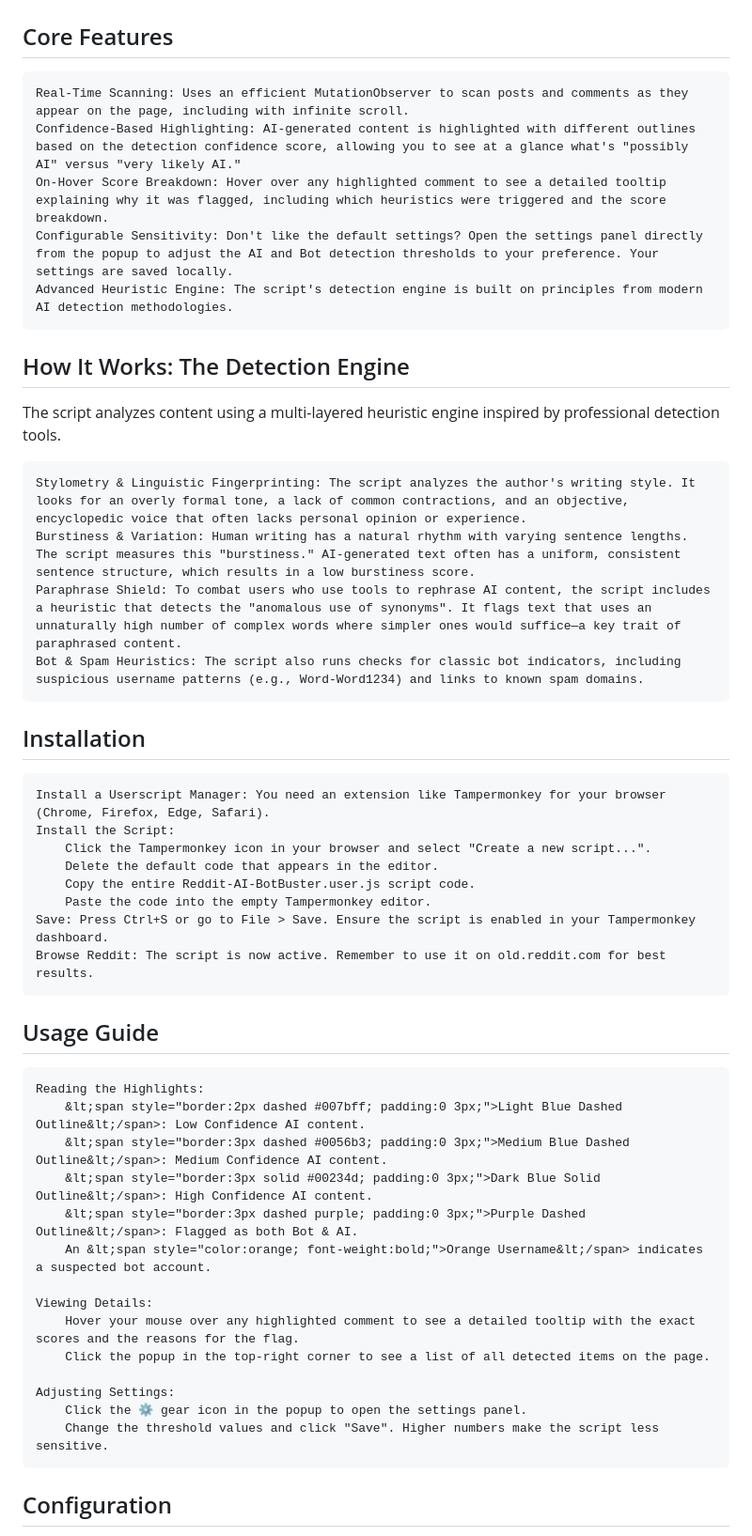
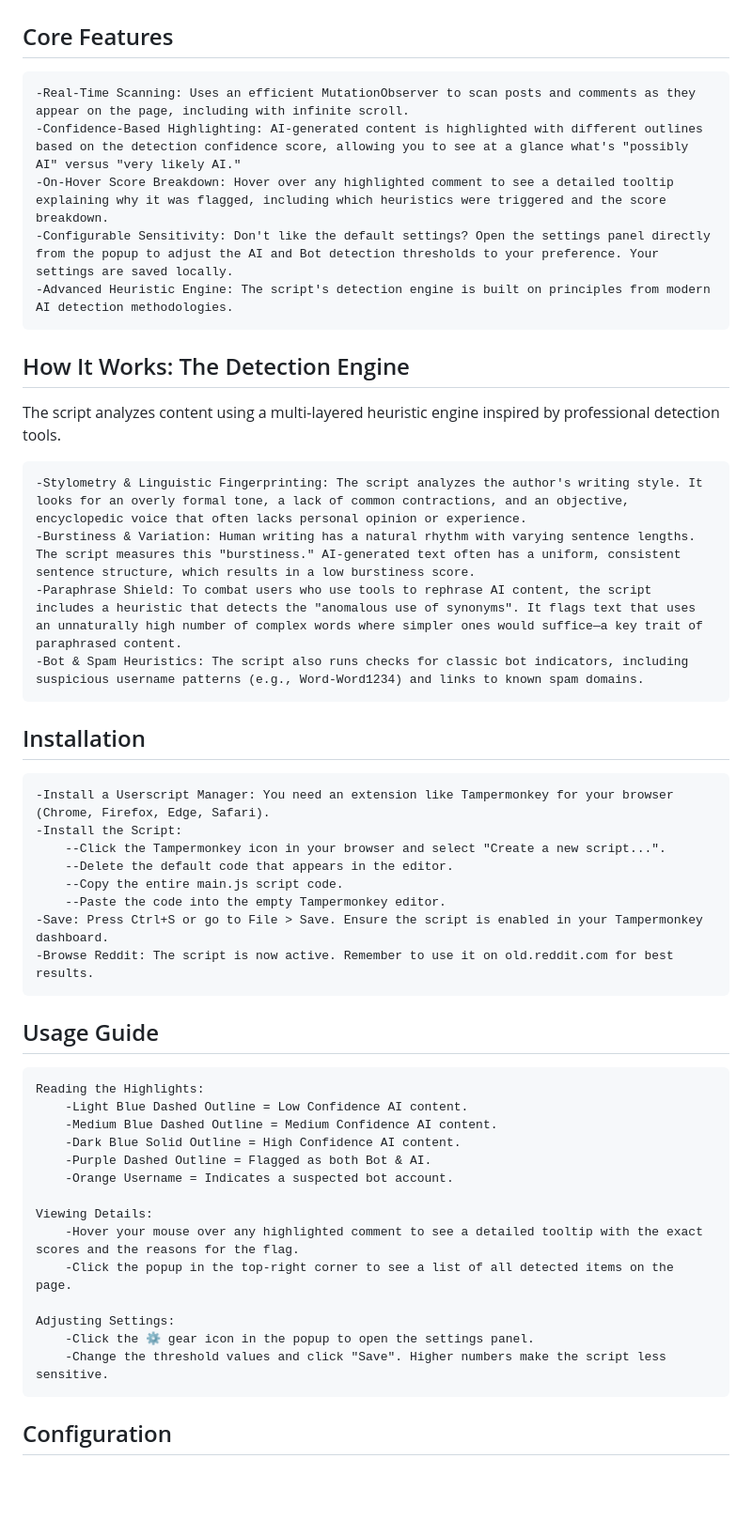
Before and after one commit to RootThePlanet/Reddit_AI_BotBuster, a Markdown page: README.md, the part around the change. Shown: that part at 94% size. Drawn GitHub-style; blank space fills up the shorter version.

Commit message:
Update README.md for v4.1

```diff
--- a/README.md
+++ b/README.md
@@ -8,48 +8,48 @@
 
 ## Core Features
 
-    Real-Time Scanning: Uses an efficient MutationObserver to scan posts and comments as they appear on the page, including with infinite scroll.
-    Confidence-Based Highlighting: AI-generated content is highlighted with different outlines based on the detection confidence score, allowing you to see at a glance what's "possibly AI" versus "very likely AI."
-    On-Hover Score Breakdown: Hover over any highlighted comment to see a detailed tooltip explaining why it was flagged, including which heuristics were triggered and the score breakdown.
-    Configurable Sensitivity: Don't like the default settings? Open the settings panel directly from the popup to adjust the AI and Bot detection thresholds to your preference. Your settings are saved locally.
-    Advanced Heuristic Engine: The script's detection engine is built on principles from modern AI detection methodologies.
+    -Real-Time Scanning: Uses an efficient MutationObserver to scan posts and comments as they appear on the page, including with infinite scroll.
+    -Confidence-Based Highlighting: AI-generated content is highlighted with different outlines based on the detection confidence score, allowing you to see at a glance what's "possibly AI" versus "very likely AI."
+    -On-Hover Score Breakdown: Hover over any highlighted comment to see a detailed tooltip explaining why it was flagged, including which heuristics were triggered and the score breakdown.
+    -Configurable Sensitivity: Don't like the default settings? Open the settings panel directly from the popup to adjust the AI and Bot detection thresholds to your preference. Your settings are saved locally.
+    -Advanced Heuristic Engine: The script's detection engine is built on principles from modern AI detection methodologies.
 
 ## How It Works: The Detection Engine
 
 The script analyzes content using a multi-layered heuristic engine inspired by professional detection tools.
 
-    Stylometry & Linguistic Fingerprinting: The script analyzes the author's writing style. It looks for an overly formal tone, a lack of common contractions, and an objective, encyclopedic voice that often lacks personal opinion or experience.
-    Burstiness & Variation: Human writing has a natural rhythm with varying sentence lengths. The script measures this "burstiness." AI-generated text often has a uniform, consistent sentence structure, which results in a low burstiness score.
-    Paraphrase Shield: To combat users who use tools to rephrase AI content, the script includes a heuristic that detects the "anomalous use of synonyms". It flags text that uses an unnaturally high number of complex words where simpler ones would suffice—a key trait of paraphrased content.
-    Bot & Spam Heuristics: The script also runs checks for classic bot indicators, including suspicious username patterns (e.g., Word-Word1234) and links to known spam domains.
+    -Stylometry & Linguistic Fingerprinting: The script analyzes the author's writing style. It looks for an overly formal tone, a lack of common contractions, and an objective, encyclopedic voice that often lacks personal opinion or experience.
+    -Burstiness & Variation: Human writing has a natural rhythm with varying sentence lengths. The script measures this "burstiness." AI-generated text often has a uniform, consistent sentence structure, which results in a low burstiness score.
+    -Paraphrase Shield: To combat users who use tools to rephrase AI content, the script includes a heuristic that detects the "anomalous use of synonyms". It flags text that uses an unnaturally high number of complex words where simpler ones would suffice—a key trait of paraphrased content.
+    -Bot & Spam Heuristics: The script also runs checks for classic bot indicators, including suspicious username patterns (e.g., Word-Word1234) and links to known spam domains.
 
 ## Installation
 
-    Install a Userscript Manager: You need an extension like Tampermonkey for your browser (Chrome, Firefox, Edge, Safari).
-    Install the Script:
-        Click the Tampermonkey icon in your browser and select "Create a new script...".
-        Delete the default code that appears in the editor.
-        Copy the entire Reddit-AI-BotBuster.user.js script code.
-        Paste the code into the empty Tampermonkey editor.
-    Save: Press Ctrl+S or go to File > Save. Ensure the script is enabled in your Tampermonkey dashboard.
-    Browse Reddit: The script is now active. Remember to use it on old.reddit.com for best results.
+    -Install a Userscript Manager: You need an extension like Tampermonkey for your browser (Chrome, Firefox, Edge, Safari).
+    -Install the Script:
+        --Click the Tampermonkey icon in your browser and select "Create a new script...".
+        --Delete the default code that appears in the editor.
+        --Copy the entire main.js script code.
+        --Paste the code into the empty Tampermonkey editor.
+    -Save: Press Ctrl+S or go to File > Save. Ensure the script is enabled in your Tampermonkey dashboard.
+    -Browse Reddit: The script is now active. Remember to use it on old.reddit.com for best results.
 
 ## Usage Guide
 
     Reading the Highlights:
-        &lt;span style="border:2px dashed #007bff; padding:0 3px;">Light Blue Dashed Outline&lt;/span>: Low Confidence AI content.
-        &lt;span style="border:3px dashed #0056b3; padding:0 3px;">Medium Blue Dashed Outline&lt;/span>: Medium Confidence AI content.
-        &lt;span style="border:3px solid #00234d; padding:0 3px;">Dark Blue Solid Outline&lt;/span>: High Confidence AI content.
-        &lt;span style="border:3px dashed purple; padding:0 3px;">Purple Dashed Outline&lt;/span>: Flagged as both Bot & AI.
-        An &lt;span style="color:orange; font-weight:bold;">Orange Username&lt;/span> indicates a suspected bot account.
+        -Light Blue Dashed Outline = Low Confidence AI content.
+        -Medium Blue Dashed Outline = Medium Confidence AI content.
+        -Dark Blue Solid Outline = High Confidence AI content.
+        -Purple Dashed Outline = Flagged as both Bot & AI.
+        -Orange Username = Indicates a suspected bot account.
 
     Viewing Details:
-        Hover your mouse over any highlighted comment to see a detailed tooltip with the exact scores and the reasons for the flag.
-        Click the popup in the top-right corner to see a list of all detected items on the page.
+        -Hover your mouse over any highlighted comment to see a detailed tooltip with the exact scores and the reasons for the flag.
+        -Click the popup in the top-right corner to see a list of all detected items on the page.
 
     Adjusting Settings:
-        Click the ⚙️ gear icon in the popup to open the settings panel.
-        Change the threshold values and click "Save". Higher numbers make the script less sensitive.
+        -Click the ⚙️ gear icon in the popup to open the settings panel.
+        -Change the threshold values and click "Save". Higher numbers make the script less sensitive.
 
 ## Configuration
 
```
